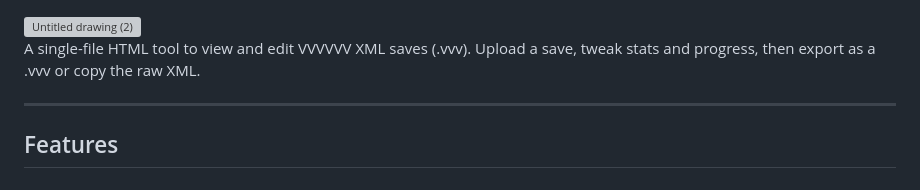
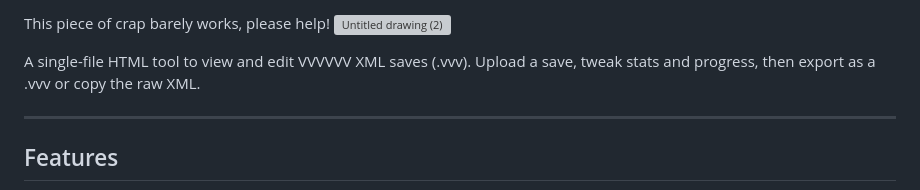
Before and after one commit to SuperYosh23/VVVVVVSaveEditor, a Markdown page: README.md, the part around the change. GitHub-like rendering; grey boxes are pictures that could not be loaded.

Commit message:
Update README with help request
Added a note requesting help with the project.

```diff
--- a/README.md
+++ b/README.md
@@ -1,4 +1,4 @@
-
+This piece of crap barely works, please help!
 <img width="500" height="200" alt="Untitled drawing (2)" src="https://github.com/user-attachments/assets/4d391a81-d724-45fb-a9bc-6a5ff6bc75d8" />
 
 
```
